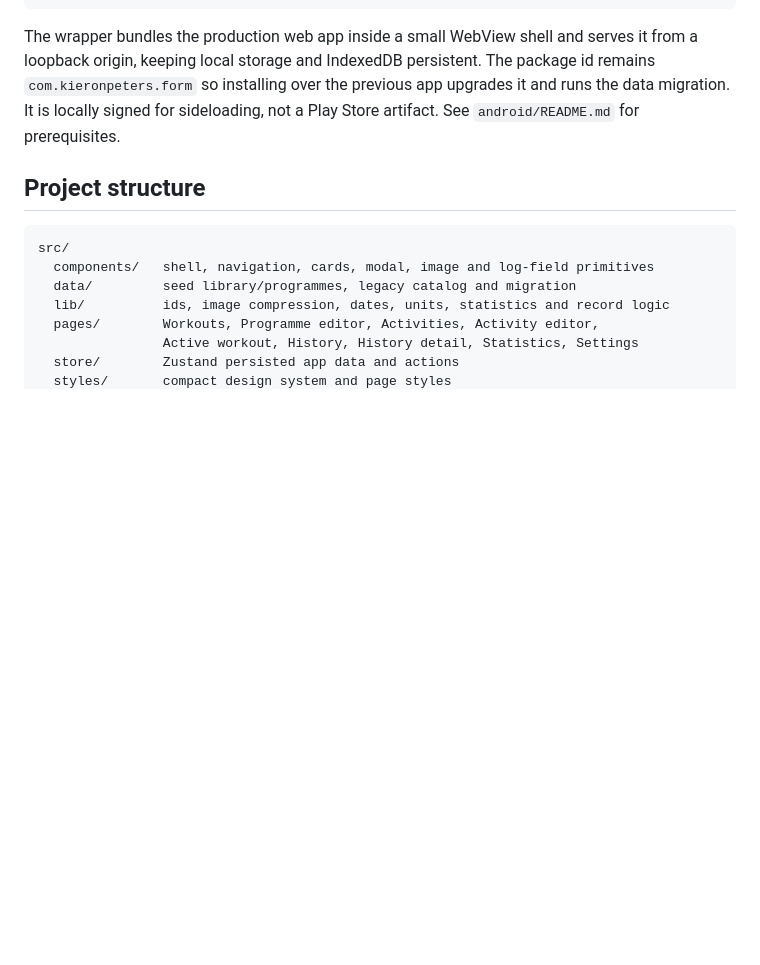
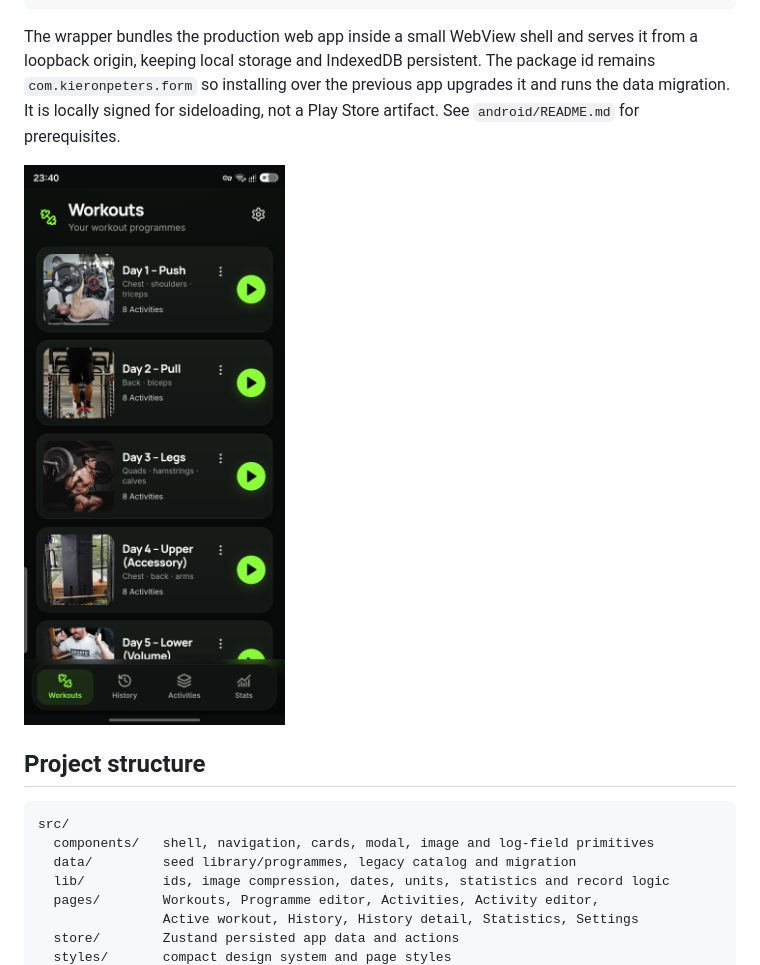
Before and after one commit to kieronpeters/form-fitness-simple, a Markdown page: README.md, the part around the change. Drawn GitHub-style; pictures changed too: docs/screenshots/installed-s23.png (added); blank space fills up the shorter version.

Commit message:
docs: show installed Android app

````diff
--- a/README.md
+++ b/README.md
@@ -110,6 +110,8 @@ The new five example programmes are still installed once. The old data is never
 
 The wrapper bundles the production web app inside a small WebView shell and serves it from a loopback origin, keeping local storage and IndexedDB persistent. The package id remains `com.kieronpeters.form` so installing over the previous app upgrades it and runs the data migration. It is locally signed for sideloading, not a Play Store artifact. See `android/README.md` for prerequisites.
 
+![Form Fitness running on the Galaxy S23 Ultra](docs/screenshots/installed-s23.png)
+
 ## Project structure
 
 ```text
````
